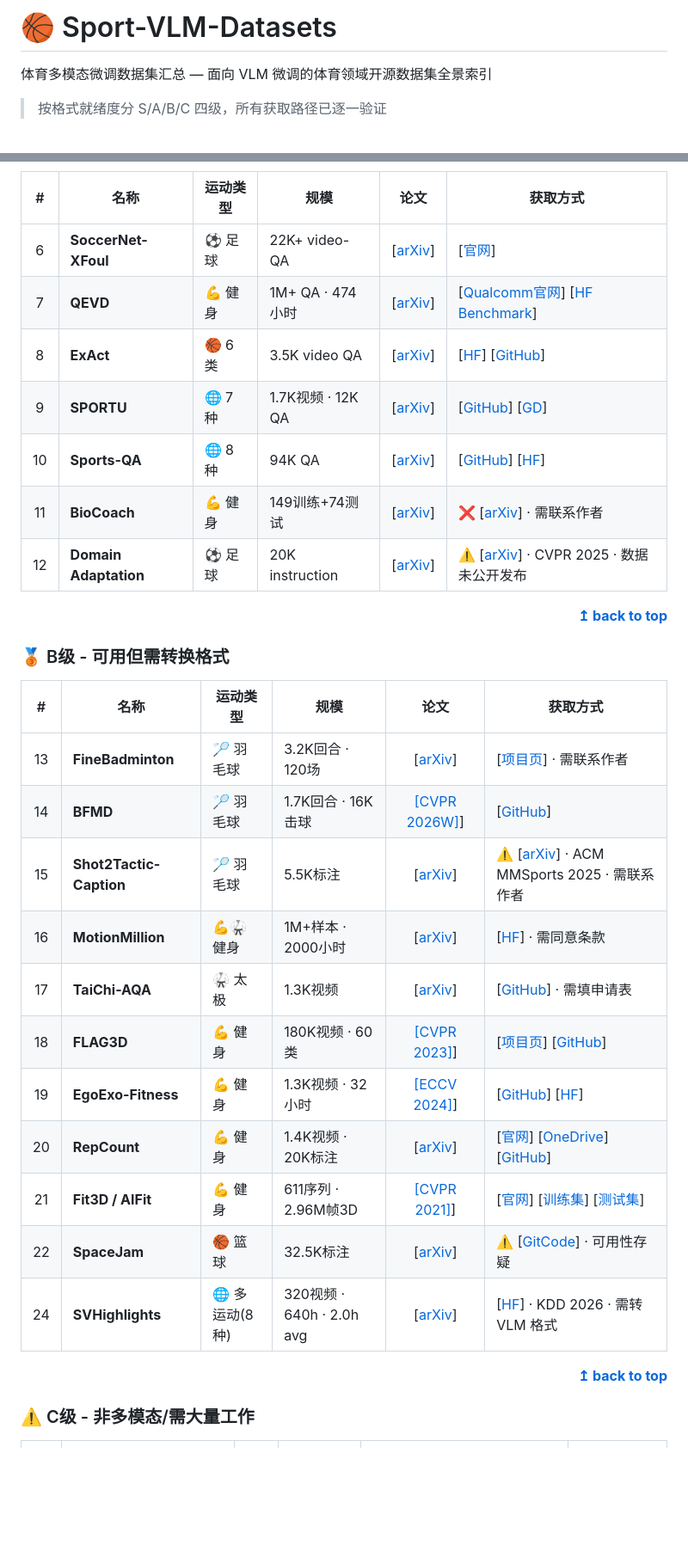
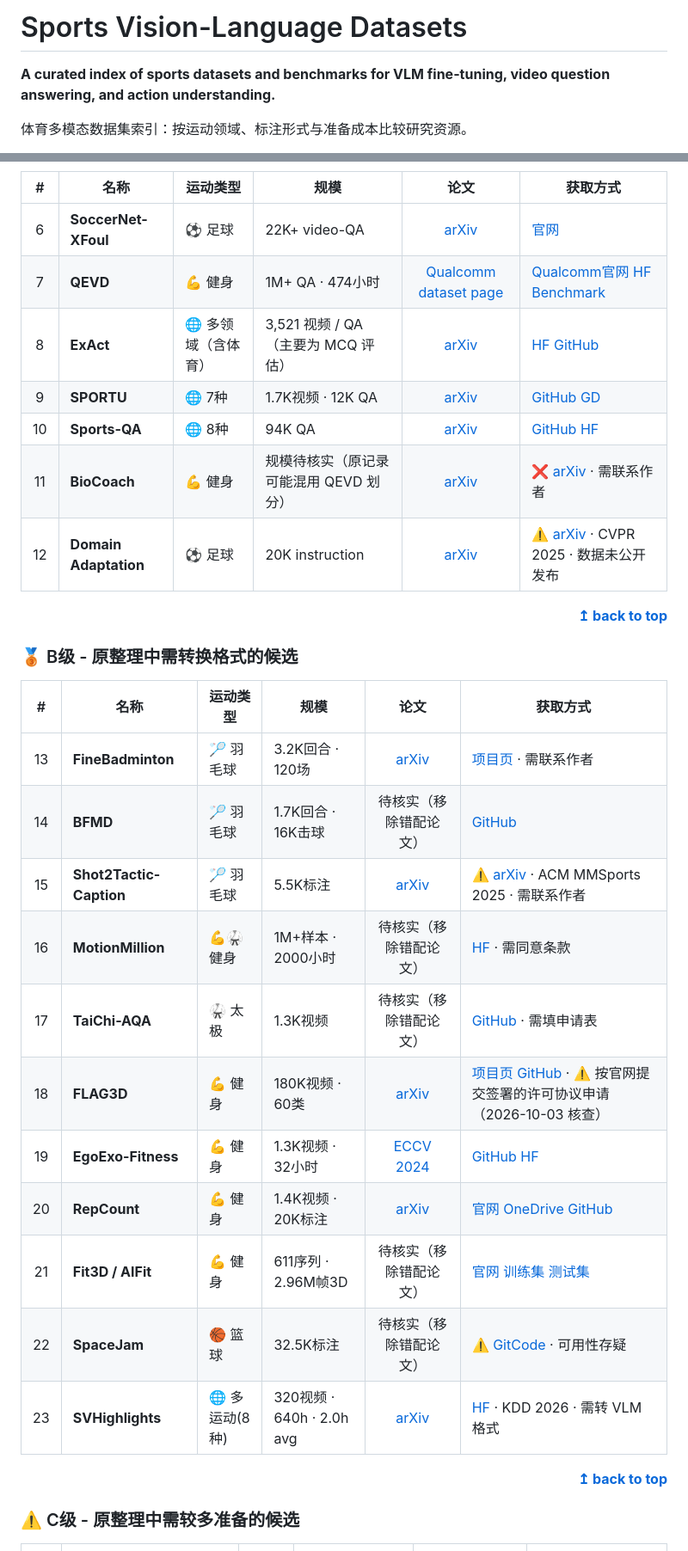
Before and after one commit to hqa-shu/sport-vlm-datasets, a Markdown page: README.md, 2 parts joined by grey strips. Shown at 86% size. Rendered like a GitHub page; blank space fills up the shorter version.

```diff
--- a/README.md
+++ b/README.md
@@ -1,6 +1,6 @@
-# 🏀 Sport-VLM-Datasets
+# Sports Vision-Language Datasets
 
-体育多模态微调数据集汇总 — 面向 VLM 微调的体育领域开源数据集全景索引
+**A curated index of sports datasets and benchmarks for VLM fine-tuning, video question answering, and action understanding.**
 
-> 按格式就绪度分 S/A/B/C 四级，所有获取路径已逐一验证
+体育多模态数据集索引：按运动领域、标注形式与准备成本比较研究资源。
 
@@ -41,12 +52,12 @@
 
 | # | **名称** | **运动类型** | **规模** | **论文** | **获取方式** |
 |:---:|----------|--------------|----------|:--------:|--------------|
-| 6 | **SoccerNet-XFoul** | ⚽ 足球 | 22K+ video-QA | [[arXiv](https://arxiv.org/abs/2404.06332)] | [[官网](https://www.soccer-net.org/)] |
-| 7 | **QEVD** | 💪 健身 | 1M+ QA · 474小时 | [[arXiv](https://arxiv.org/abs/2404.06332)] | [[Qualcomm官网](https://www.qualcomm.com/developer/software/qevd-dataset/downloads)] [[HF Benchmark](https://huggingface.co/datasets/Voxel51/qualcomm-exercise-video-dataset-benchmark)] |
-| 8 | **ExAct** | 🏀 6类 | 3.5K video QA | [[arXiv](https://arxiv.org/abs/2506.06277)] | [[HF](https://huggingface.co/datasets/Alexhimself/ExAct)] [[GitHub](https://github.com/Texaser/Exact)] |
-| 9 | **SPORTU** | 🌐 7种 | 1.7K视频 · 12K QA | [[arXiv](https://arxiv.org/abs/2410.08474)] | [[GitHub](https://github.com/chili-lab/SPORTU)] [[GD](https://drive.google.com/drive/folders/1nvA8gqF32lrhqzhbJ2r39-TwwW5tEvsu)] |
-| 10 | **Sports-QA** | 🌐 8种 | 94K QA | [[arXiv](https://arxiv.org/abs/2401.01505)] | [[GitHub](https://github.com/HopLee6/Sports-QA)] [[HF](https://huggingface.co/datasets/HopLeeTop/Sports-QA)] |
-| 11 | **BioCoach** | 💪 健身 | 149训练+74测试 | [[arXiv](https://arxiv.org/abs/2603.26938)] | ❌ [[arXiv](https://arxiv.org/abs/2603.26938)] · 需联系作者 |
-| 12 | **Domain Adaptation** | ⚽ 足球 | 20K instruction | [[arXiv](https://arxiv.org/abs/2505.13860)] | ⚠️ [[arXiv](https://arxiv.org/abs/2505.13860)] · CVPR 2025 · 数据未公开发布 |
+| 6 | **SoccerNet-XFoul** | ⚽ 足球 | 22K+ video-QA | [arXiv](https://arxiv.org/abs/2404.06332) | [官网](https://www.soccer-net.org/) |
+| 7 | **QEVD** | 💪 健身 | 1M+ QA · 474小时 | [Qualcomm dataset page](https://www.qualcomm.com/developer/software/qevd-dataset) | [Qualcomm官网](https://www.qualcomm.com/developer/software/qevd-dataset/downloads) [HF Benchmark](https://huggingface.co/datasets/Voxel51/qualcomm-exercise-video-dataset-benchmark) |
+| 8 | **ExAct** | 🌐 多领域（含体育） | 3,521 视频 / QA（主要为 MCQ 评估） | [arXiv](https://arxiv.org/abs/2506.06277) | [HF](https://huggingface.co/datasets/Alexhimself/ExAct) [GitHub](https://github.com/Texaser/Exact) |
+| 9 | **SPORTU** | 🌐 7种 | 1.7K视频 · 12K QA | [arXiv](https://arxiv.org/abs/2410.08474) | [GitHub](https://github.com/chili-lab/SPORTU) [GD](https://drive.google.com/drive/folders/1nvA8gqF32lrhqzhbJ2r39-TwwW5tEvsu) |
+| 10 | **Sports-QA** | 🌐 8种 | 94K QA | [arXiv](https://arxiv.org/abs/2401.01505) | [GitHub](https://github.com/HopLee6/Sports-QA) [HF](https://huggingface.co/datasets/HopLeeTop/Sports-QA) |
+| 11 | **BioCoach** | 💪 健身 | 规模待核实（原记录可能混用 QEVD 划分） | [arXiv](https://arxiv.org/abs/2603.26938) | ❌ [arXiv](https://arxiv.org/abs/2603.26938) · 需联系作者 |
+| 12 | **Domain Adaptation** | ⚽ 足球 | 20K instruction | [arXiv](https://arxiv.org/abs/2505.13860) | ⚠️ [arXiv](https://arxiv.org/abs/2505.13860) · CVPR 2025 · 数据未公开发布 |
 
 <div align="right">
@@ -54,19 +65,19 @@
 </div>
 
-### 🥉 B级 - 可用但需转换格式
+### 🥉 B级 - 原整理中需转换格式的候选
 
 | # | **名称** | **运动类型** | **规模** | **论文** | **获取方式** |
 |:---:|----------|--------------|----------|:--------:|--------------|
-| 13 | **FineBadminton** | 🏸 羽毛球 | 3.2K回合 · 120场 | [[arXiv](https://arxiv.org/abs/2508.07554)] | [[项目页](https://finebadminton.github.io/FineBadminton/)] · 需联系作者 |
-| 14 | **BFMD** | 🏸 羽毛球 | 1.7K回合 · 16K击球 | [[CVPR 2026W]](https://arxiv.org/abs/2508.07554)] | [[GitHub](https://github.com/Ning-D/BFMD)] |
-| 15 | **Shot2Tactic-Caption** | 🏸 羽毛球 | 5.5K标注 | [[arXiv](https://arxiv.org/abs/2510.14617)] | ⚠️ [[arXiv](https://arxiv.org/abs/2510.14617)] · ACM MMSports 2025 · 需联系作者 |
-| 16 | **MotionMillion** | 💪🥋 健身 | 1M+样本 · 2000小时 | [[arXiv](https://arxiv.org/abs/2508.07554)] | [[HF](https://huggingface.co/datasets/InternRobotics/MotionMillion)] · 需同意条款 |
-| 17 | **TaiChi-AQA** | 🥋 太极 | 1.3K视频 | [[arXiv](https://arxiv.org/abs/2508.07554)] | [[GitHub](https://github.com/mlxger/TaiChi-AQA)] · 需填申请表 |
-| 18 | **FLAG3D** | 💪 健身 | 180K视频 · 60类 | [[CVPR 2023]](https://arxiv.org/abs/2508.07554)] | [[项目页](https://andytang15.github.io/FLAG3D/#data)] [[GitHub](https://github.com/AndyTang15/FLAG3D)] |
-| 19 | **EgoExo-Fitness** | 💪 健身 | 1.3K视频 · 32小时 | [[ECCV 2024]](https://arxiv.org/abs/2406.08877)] | [[GitHub](https://github.com/iSEE-Laboratory/EgoExo-Fitness)] [[HF](https://huggingface.co/datasets/Lymann/EgoExo-Fitness)] |
-| 20 | **RepCount** | 💪 健身 | 1.4K视频 · 20K标注 | [[arXiv](https://arxiv.org/abs/2508.07554)] | [[官网](https://svip-lab.github.io/dataset/RepCount_dataset.html)] [[OneDrive](https://shanghaitecheducn-my.sharepoint.com/:f:/g/personal/dongsx_shanghaitech_edu_cn/EqveZdlGsPxPrfBLQcO_IrgBs6bz7KX1zGGSz_GtLDIfAg)] [[GitHub](https://github.com/SvipRepetitionCounting/TransRAC)] |
-| 21 | **Fit3D / AIFit** | 💪 健身 | 611序列 · 2.96M帧3D | [[CVPR 2021]](https://arxiv.org/abs/2508.07554)] | [[官网](https://fit3d.imar.ro/)] [[训练集](https://fit3d.imar.ro/data/fit3d_train.tar.gz)] [[测试集](https://fit3d.imar.ro/data/fit3d_test.tar.gz)] |
-| 22 | **SpaceJam** | 🏀 篮球 | 32.5K标注 | [[arXiv](https://arxiv.org/abs/2508.07554)] | ⚠️ [[GitCode](https://gitcode.com/gh_mirrors/sp/SpaceJam)] · 可用性存疑 |
-| 24 | **SVHighlights** | 🌐 多运动(8种) | 320视频 · 640h · 2.0h avg | [[arXiv](https://arxiv.org/abs/2606.06926)] | [[HF](https://huggingface.co/datasets/ming9710/SVHighlights)] · KDD 2026 · 需转 VLM 格式 |
+| 13 | **FineBadminton** | 🏸 羽毛球 | 3.2K回合 · 120场 | [arXiv](https://arxiv.org/abs/2508.07554) | [项目页](https://finebadminton.github.io/FineBadminton/) · 需联系作者 |
+| 14 | **BFMD** | 🏸 羽毛球 | 1.7K回合 · 16K击球 | 待核实（移除错配论文） | [GitHub](https://github.com/Ning-D/BFMD) |
+| 15 | **Shot2Tactic-Caption** | 🏸 羽毛球 | 5.5K标注 | [arXiv](https://arxiv.org/abs/2510.14617) | ⚠️ [arXiv](https://arxiv.org/abs/2510.14617) · ACM MMSports 2025 · 需联系作者 |
+| 16 | **MotionMillion** | 💪🥋 健身 | 1M+样本 · 2000小时 | 待核实（移除错配论文） | [HF](https://huggingface.co/datasets/InternRobotics/MotionMillion) · 需同意条款 |
+| 17 | **TaiChi-AQA** | 🥋 太极 | 1.3K视频 | 待核实（移除错配论文） | [GitHub](https://github.com/mlxger/TaiChi-AQA) · 需填申请表 |
+| 18 | **FLAG3D** | 💪 健身 | 180K视频 · 60类 | [arXiv](https://arxiv.org/abs/2212.04638) | [项目页](https://andytang15.github.io/FLAG3D/) [GitHub](https://github.com/AndyTang15/FLAG3D) · ⚠️ 按官网提交签署的许可协议申请（2026-10-03 核查） |
+| 19 | **EgoExo-Fitness** | 💪 健身 | 1.3K视频 · 32小时 | [ECCV 2024](https://arxiv.org/abs/2406.08877) | [GitHub](https://github.com/iSEE-Laboratory/EgoExo-Fitness) [HF](https://huggingface.co/datasets/Lymann/EgoExo-Fitness) |
+| 20 | **RepCount** | 💪 健身 | 1.4K视频 · 20K标注 | [arXiv](https://arxiv.org/abs/2204.01018) | [官网](https://svip-lab.github.io/dataset/RepCount_dataset.html) [OneDrive](https://shanghaitecheducn-my.sharepoint.com/:f:/g/personal/dongsx_shanghaitech_edu_cn/EqveZdlGsPxPrfBLQcO_IrgBs6bz7KX1zGGSz_GtLDIfAg) [GitHub](https://github.com/SvipRepetitionCounting/TransRAC) |
+| 21 | **Fit3D / AIFit** | 💪 健身 | 611序列 · 2.96M帧3D | 待核实（移除错配论文） | [官网](https://fit3d.imar.ro/) [训练集](https://fit3d.imar.ro/data/fit3d_train.tar.gz) [测试集](https://fit3d.imar.ro/data/fit3d_test.tar.gz) |
+| 22 | **SpaceJam** | 🏀 篮球 | 32.5K标注 | 待核实（移除错配论文） | ⚠️ [GitCode](https://gitcode.com/gh_mirrors/sp/SpaceJam) · 可用性存疑 |
+| 23 | **SVHighlights** | 🌐 多运动(8种) | 320视频 · 640h · 2.0h avg | [arXiv](https://arxiv.org/abs/2606.06926) | [HF](https://huggingface.co/datasets/ming9710/SVHighlights) · KDD 2026 · 需转 VLM 格式 |
 
 <div align="right">
@@ -74,6 +85,6 @@
 </div>
 
-### ⚠️ C级 - 非多模态/需大量工作
+### ⚠️ C级 - 原整理中需较多准备的候选
 
 | # | **名称** | **运动类型** | **规模** | **论文** | **获取方式** |
 |:---:|----------|--------------|----------|:--------:|--------------|
```
Also changed, not shown: other parts of README.md (+80 -76 lines).
